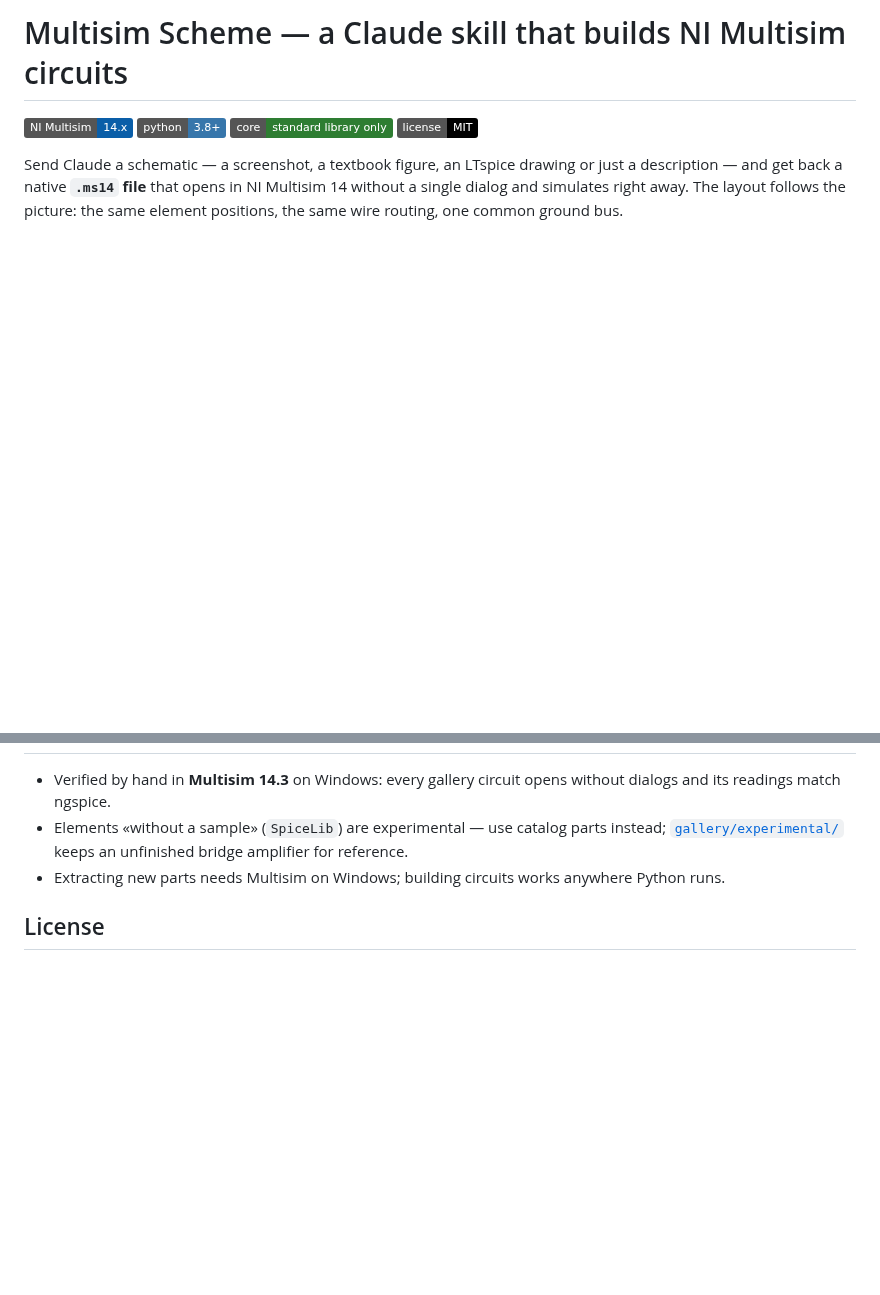
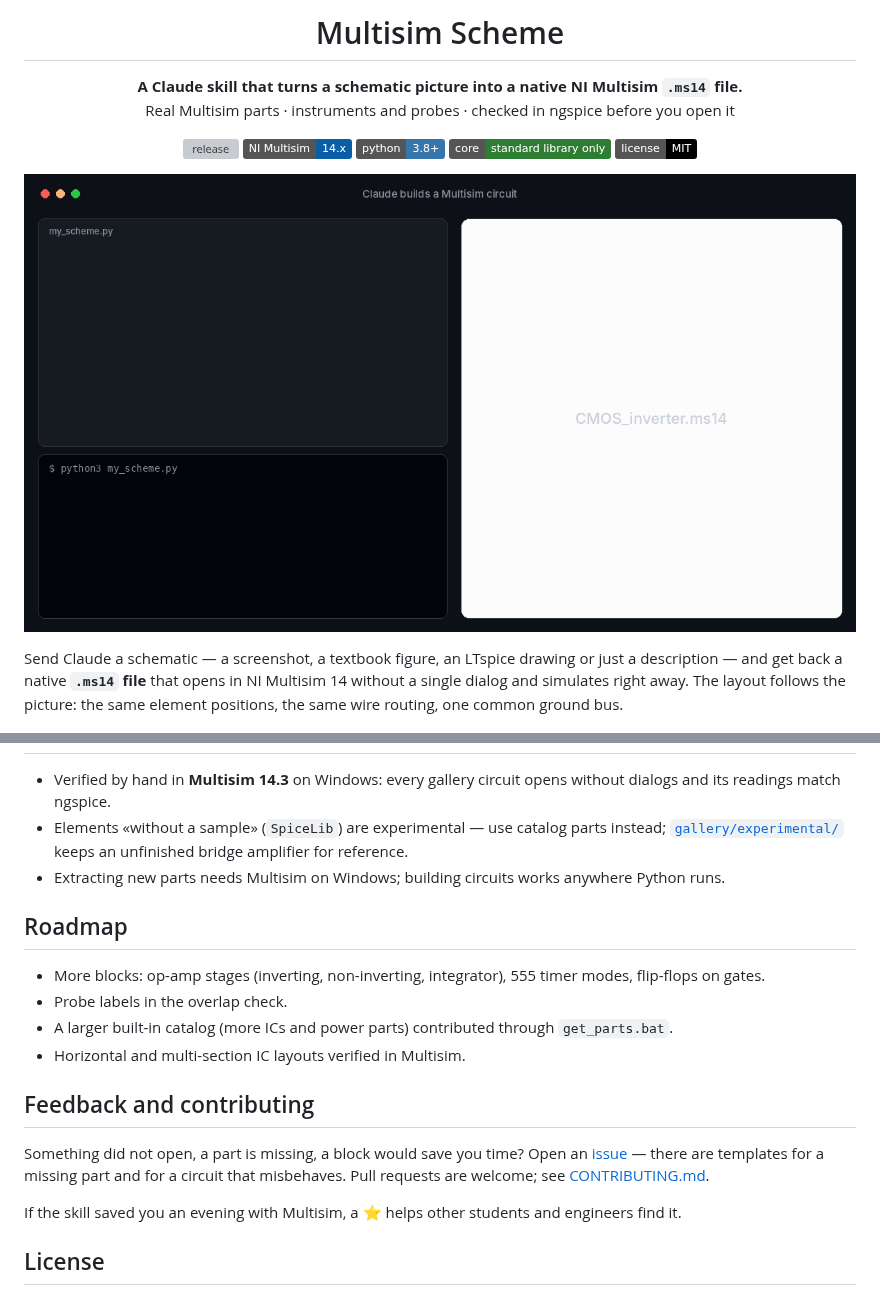
Before and after one commit to vovandel155-tech/multisim-schemes, a Markdown page: README.md, 2 parts joined by grey strips. Drawn GitHub-style; pictures changed too: docs/assets/demo.gif (added); badges without logos; blank space fills up the shorter version; grey boxes are pictures that could not be loaded.

```diff
--- a/README.md
+++ b/README.md
@@ -1,9 +1,17 @@
-# Multisim Scheme — a Claude skill that builds NI Multisim circuits
+<h1 align="center">Multisim Scheme</h1>
 
-![Multisim 14.x](https://img.shields.io/badge/NI%20Multisim-14.x-0a5ea8)
-![Python 3](https://img.shields.io/badge/python-3.8%2B-3776ab)
-![No dependencies](https://img.shields.io/badge/core-standard%20library%20only-2e7d32)
-![License: MIT](https://img.shields.io/badge/license-MIT-black)
+<p align="center"><b>A Claude skill that turns a schematic picture into a native NI Multisim <code>.ms14</code> file.</b><br>
+Real Multisim parts · instruments and probes · checked in ngspice before you open it</p>
+
+<p align="center">
+  <a href="https://github.com/vovandel155-tech/multisim-schemes/tags"><img src="https://img.shields.io/github/v/tag/vovandel155-tech/multisim-schemes?label=release&color=2da44e" alt="release"></a>
+  <img src="https://img.shields.io/badge/NI%20Multisim-14.x-0a5ea8" alt="Multisim 14.x">
+  <img src="https://img.shields.io/badge/python-3.8%2B-3776ab" alt="Python 3.8+">
+  <img src="https://img.shields.io/badge/core-standard%20library%20only-2e7d32" alt="standard library only">
+  <a href="LICENSE"><img src="https://img.shields.io/badge/license-MIT-black" alt="MIT"></a>
+</p>
+
+<p align="center"><img src="docs/assets/demo.gif" width="900" alt="A script is typed, built and checked; the circuit appears"></p>
 
 Send Claude a schematic — a screenshot, a textbook figure, an LTspice drawing or just a description — and get back a
 native **`.ms14` file** that opens in NI Multisim 14 without a single dialog and simulates right away. The layout
@@ -102,6 +110,21 @@ digital electronics textbook, and demos of catalog parts, instruments, probes an
   [`gallery/experimental/`](gallery/experimental/) keeps an unfinished bridge amplifier for reference.
 - Extracting new parts needs Multisim on Windows; building circuits works anywhere Python runs.
 
+## Roadmap
+
+- More blocks: op-amp stages (inverting, non-inverting, integrator), 555 timer modes, flip-flops on gates.
+- Probe labels in the overlap check.
+- A larger built-in catalog (more ICs and power parts) contributed through `get_parts.bat`.
+- Horizontal and multi-section IC layouts verified in Multisim.
+
+## Feedback and contributing
+
+Something did not open, a part is missing, a block would save you time? Open an
+[issue](https://github.com/vovandel155-tech/multisim-schemes/issues/new/choose) — there are templates for a missing part
+and for a circuit that misbehaves. Pull requests are welcome; see [CONTRIBUTING.md](CONTRIBUTING.md).
+
+If the skill saved you an evening with Multisim, a ⭐ helps other students and engineers find it.
+
 ## License
 
 [MIT](LICENSE). NI Multisim is a trademark of National Instruments / Emerson. This project is not affiliated with or
```
Also changed, not shown: CONTRIBUTING.md (added, +28 -0 lines), docs/assets/demo-final.png (added), docs/assets/social-preview.png (added), 5 other files.
